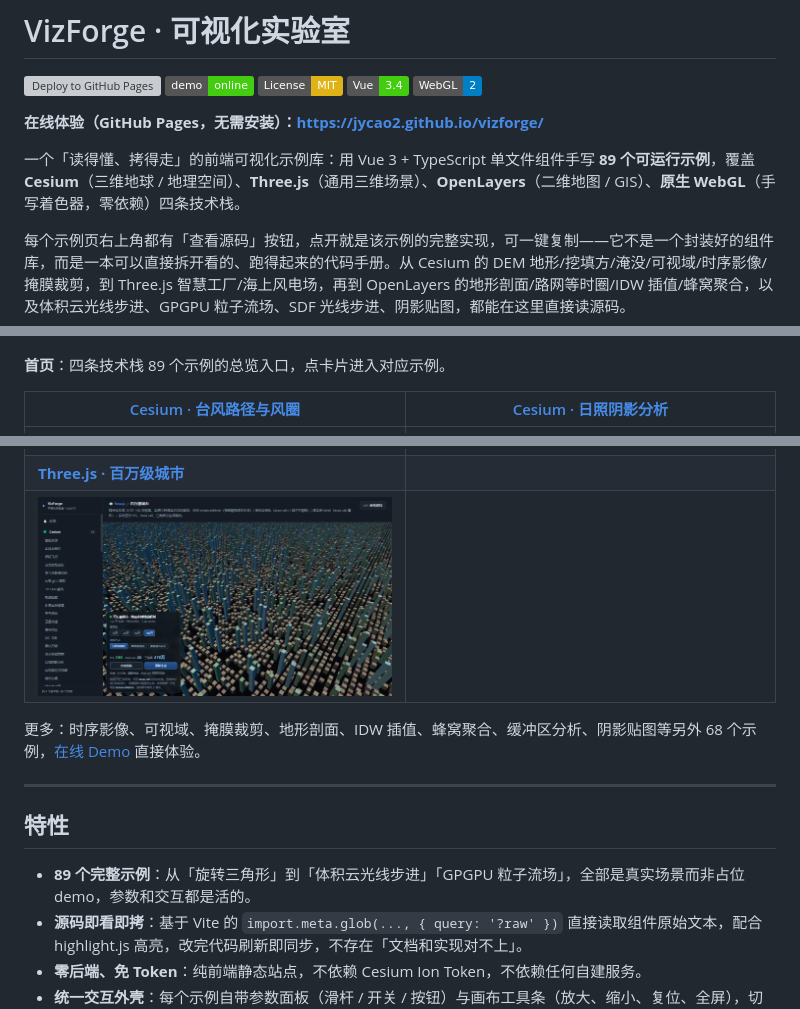
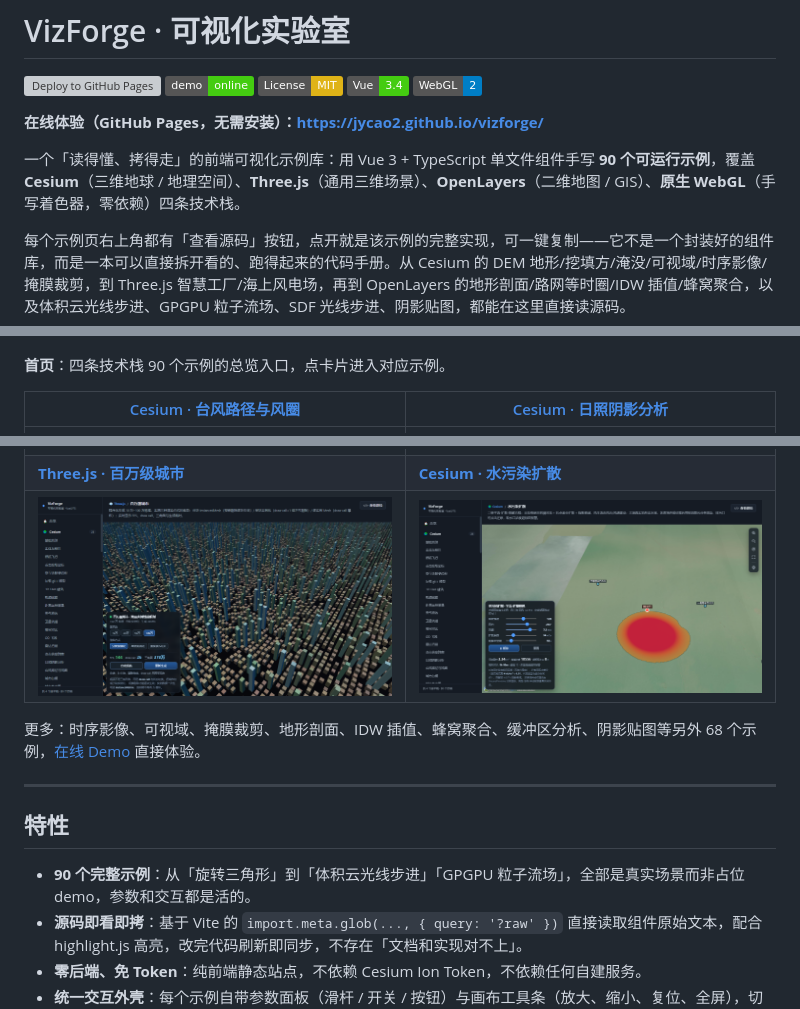
Before and after one commit to jycao2/vizforge, a Markdown page: README.md, 3 parts joined by grey strips. Rendered like a GitHub page; pictures changed too: docs/screenshots/cesium-water-pollution.png (added); badges without logos; grey boxes are pictures that could not be loaded.

Commit message:
feat(cesium): 新增太湖水污染扩散示例
半拉格朗日对流 + 五点差分扩散 + 指数降解，浓度场烘成纹理贴地分类渲染。

```diff
--- a/README.md
+++ b/README.md
@@ -8,7 +8,7 @@
 
 **在线体验（GitHub Pages，无需安装）：https://jycao2.github.io/vizforge/**
 
-一个「读得懂、拷得走」的前端可视化示例库：用 Vue 3 + TypeScript 单文件组件手写 **89 个可运行示例**，覆盖 **Cesium**（三维地球 / 地理空间）、**Three.js**（通用三维场景）、**OpenLayers**（二维地图 / GIS）、**原生 WebGL**（手写着色器，零依赖）四条技术栈。
+一个「读得懂、拷得走」的前端可视化示例库：用 Vue 3 + TypeScript 单文件组件手写 **90 个可运行示例**，覆盖 **Cesium**（三维地球 / 地理空间）、**Three.js**（通用三维场景）、**OpenLayers**（二维地图 / GIS）、**原生 WebGL**（手写着色器，零依赖）四条技术栈。
 
 每个示例页右上角都有「查看源码」按钮，点开就是该示例的完整实现，可一键复制——它不是一个封装好的组件库，而是一本可以直接拆开看的、跑得起来的代码手册。从 Cesium 的 DEM 地形/挖填方/淹没/可视域/时序影像/掩膜裁剪，到 Three.js 智慧工厂/海上风电场，再到 OpenLayers 的地形剖面/路网等时圈/IDW 插值/蜂窝聚合，以及体积云光线步进、GPGPU 粒子流场、SDF 光线步进、阴影贴图，都能在这里直接读源码。
 
@@ -20,7 +20,7 @@
 
 [![首页](docs/screenshots/home.png)](https://jycao2.github.io/vizforge/)
 
-**首页**：四条技术栈 89 个示例的总览入口，点卡片进入对应示例。
+**首页**：四条技术栈 90 个示例的总览入口，点卡片进入对应示例。
 
 | [Cesium · 台风路径与风圈](https://jycao2.github.io/vizforge/#/e/cesium/typhoon) | [Cesium · 日照阴影分析](https://jycao2.github.io/vizforge/#/e/cesium/sun-shadow) |
 | --- | --- |
@@ -35,8 +35,8 @@
 | [![场地挖填方分析](docs/screenshots/cesium-cut-fill.png)](https://jycao2.github.io/vizforge/#/e/cesium/cut-fill) | [![路网等时圈](docs/screenshots/ol-isochrone.png)](https://jycao2.github.io/vizforge/#/e/openlayers/isochrone) |
 | **[Cesium · 掩膜裁剪](https://jycao2.github.io/vizforge/#/e/cesium/mask-clip)** | **[Three.js · 三维推箱子](https://jycao2.github.io/vizforge/#/e/three/sokoban)** |
 | [![掩膜裁剪](docs/screenshots/cesium-mask-clip.png)](https://jycao2.github.io/vizforge/#/e/cesium/mask-clip) | [![三维推箱子](docs/screenshots/three-sokoban.png)](https://jycao2.github.io/vizforge/#/e/three/sokoban) |
-| **[Three.js · 百万级城市](https://jycao2.github.io/vizforge/#/e/three/mega-city)** |  |
-| [![百万级城市](docs/screenshots/three-mega-city.png)](https://jycao2.github.io/vizforge/#/e/three/mega-city) |  |
+| **[Three.js · 百万级城市](https://jycao2.github.io/vizforge/#/e/three/mega-city)** | **[Cesium · 水污染扩散](https://jycao2.github.io/vizforge/#/e/cesium/water-pollution)** |
+| [![百万级城市](docs/screenshots/three-mega-city.png)](https://jycao2.github.io/vizforge/#/e/three/mega-city) | [![水污染扩散](docs/screenshots/cesium-water-pollution.png)](https://jycao2.github.io/vizforge/#/e/cesium/water-pollution) |
 
 更多：时序影像、可视域、掩膜裁剪、地形剖面、IDW 插值、蜂窝聚合、缓冲区分析、阴影贴图等另外 68 个示例，[在线 Demo](https://jycao2.github.io/vizforge/) 直接体验。
 
@@ -44,7 +44,7 @@
 
 ## 特性
 
-- **89 个完整示例**：从「旋转三角形」到「体积云光线步进」「GPGPU 粒子流场」，全部是真实场景而非占位 demo，参数和交互都是活的。
+- **90 个完整示例**：从「旋转三角形」到「体积云光线步进」「GPGPU 粒子流场」，全部是真实场景而非占位 demo，参数和交互都是活的。
 - **源码即看即拷**：基于 Vite 的 `import.meta.glob(..., { query: '?raw' })` 直接读取组件原始文本，配合 highlight.js 高亮，改完代码刷新即同步，不存在「文档和实现对不上」。
 - **零后端、免 Token**：纯前端静态站点，不依赖 Cesium Ion Token，不依赖任何自建服务。
 - **统一交互外壳**：每个示例自带参数面板（滑杆 / 开关 / 按钮）与画布工具条（放大、缩小、复位、全屏），切换示例时资源完整释放，长时间浏览不会泄漏。
```
Also changed, not shown: other parts of README.md (+2 -1 lines), 3 other files.
